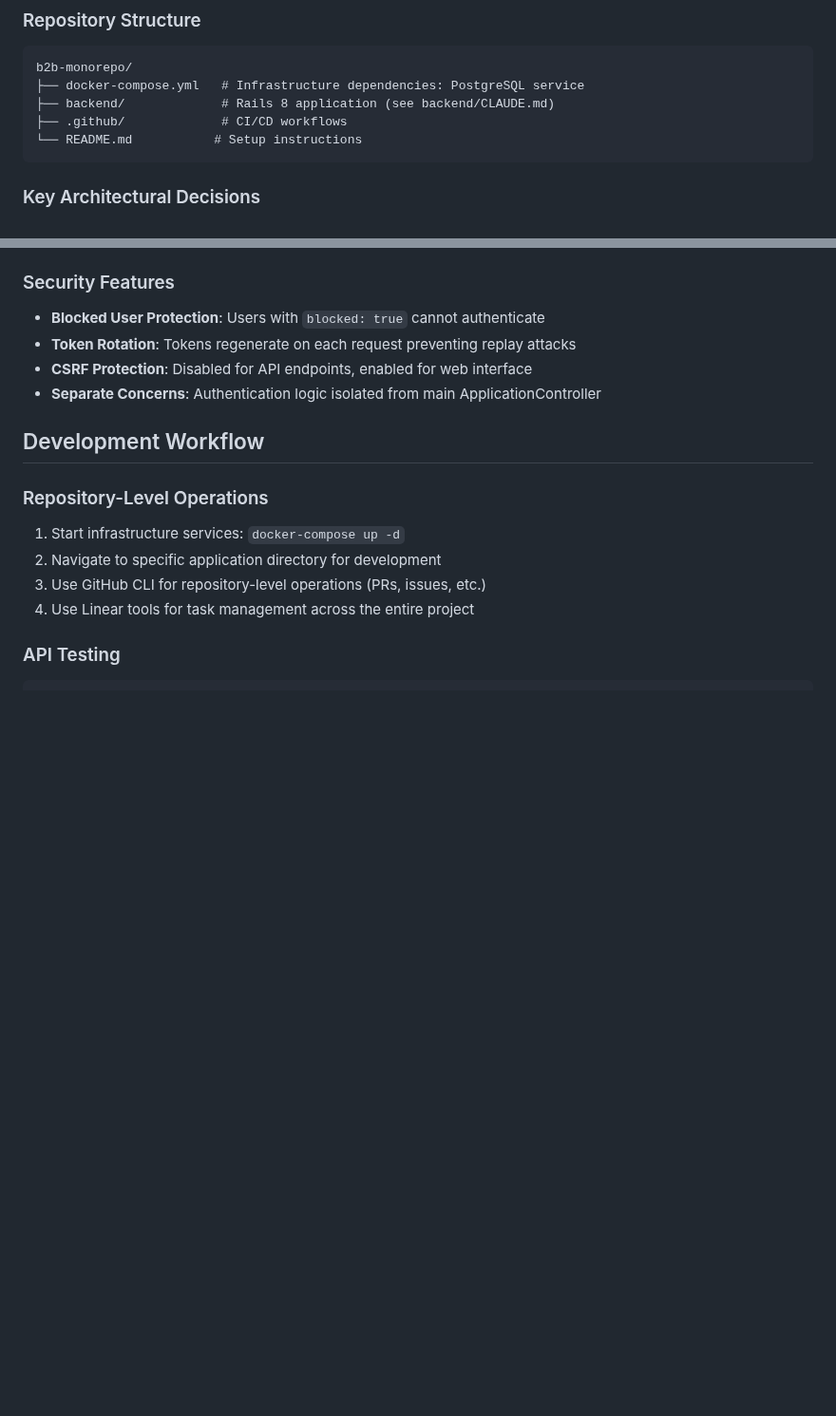
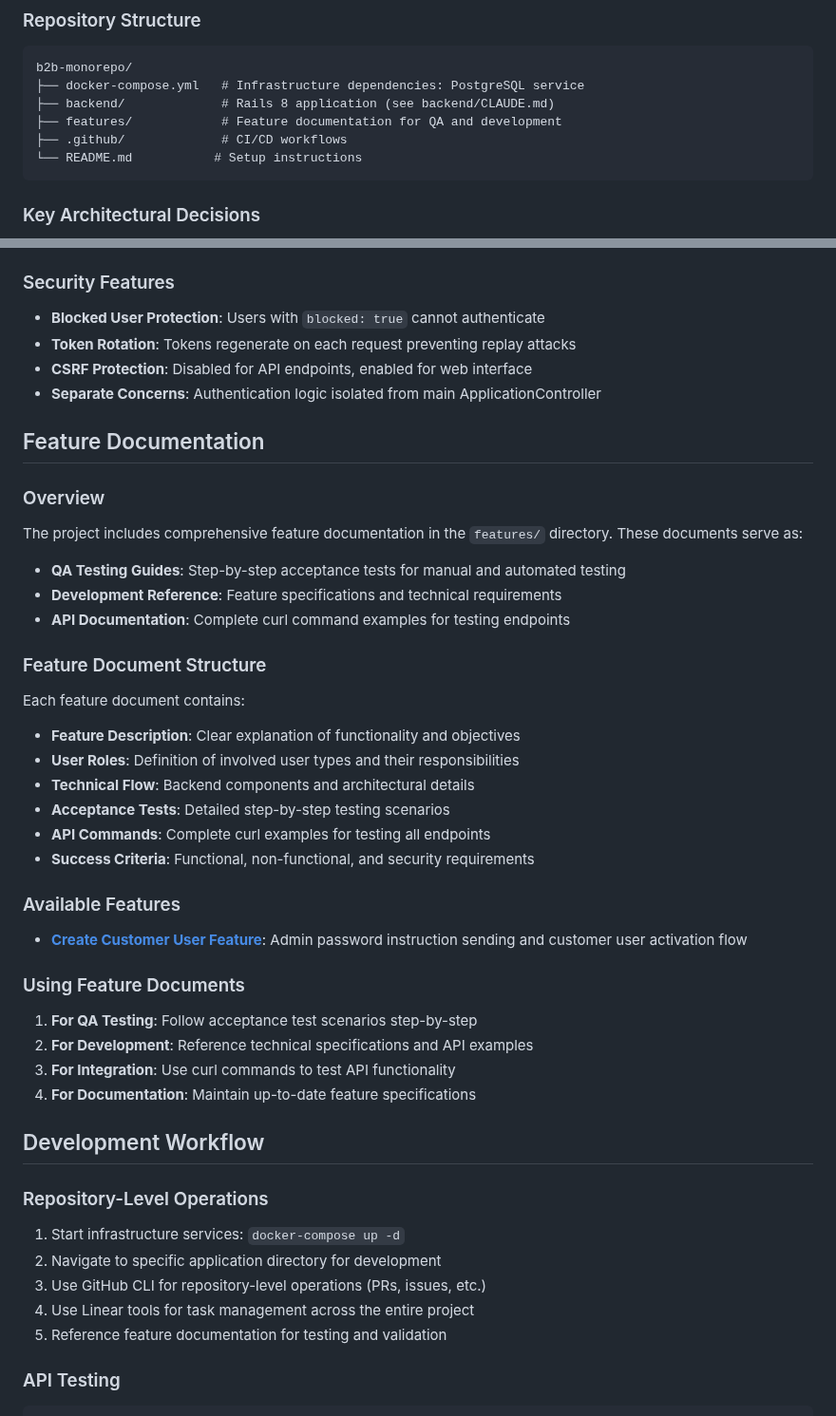
Before and after one commit to artero/b2b-monorepo, a Markdown page: CLAUDE.md, 2 parts joined by grey strips. Shown at 95% size. Rendered like a GitHub page; blank space fills up the shorter version.

````diff
--- a/CLAUDE.md
+++ b/CLAUDE.md
@@ -11,6 +11,7 @@ This is a B2B monorepo with a Ruby on Rails backend. The project structure allow
 b2b-monorepo/
 ├── docker-compose.yml   # Infrastructure dependencies: PostgreSQL service
 ├── backend/             # Rails 8 application (see backend/CLAUDE.md)
+├── features/            # Feature documentation for QA and development
 ├── .github/             # CI/CD workflows
 └── README.md           # Setup instructions
 ```
@@ -158,6 +159,32 @@ POST   /auth/password         # Password reset functionality
 - **CSRF Protection**: Disabled for API endpoints, enabled for web interface
 - **Separate Concerns**: Authentication logic isolated from main ApplicationController
 
+## Feature Documentation
+
+### Overview
+The project includes comprehensive feature documentation in the `features/` directory. These documents serve as:
+- **QA Testing Guides**: Step-by-step acceptance tests for manual and automated testing
+- **Development Reference**: Feature specifications and technical requirements
+- **API Documentation**: Complete curl command examples for testing endpoints
+
+### Feature Document Structure
+Each feature document contains:
+- **Feature Description**: Clear explanation of functionality and objectives
+- **User Roles**: Definition of involved user types and their responsibilities
+- **Technical Flow**: Backend components and architectural details
+- **Acceptance Tests**: Detailed step-by-step testing scenarios
+- **API Commands**: Complete curl examples for testing all endpoints
+- **Success Criteria**: Functional, non-functional, and security requirements
+
+### Available Features
+- **[Create Customer User Feature](features/create_customer_user_feature.md)**: Admin password instruction sending and customer user activation flow
+
+### Using Feature Documents
+1. **For QA Testing**: Follow acceptance test scenarios step-by-step
+2. **For Development**: Reference technical specifications and API examples
+3. **For Integration**: Use curl commands to test API functionality
+4. **For Documentation**: Maintain up-to-date feature specifications
+
 ## Development Workflow
 
 ### Repository-Level Operations
@@ -165,6 +192,7 @@ POST   /auth/password         # Password reset functionality
 2. Navigate to specific application directory for development
 3. Use GitHub CLI for repository-level operations (PRs, issues, etc.)
 4. Use Linear tools for task management across the entire project
+5. Reference feature documentation for testing and validation
 
 ### API Testing
 ```bash
````
Also changed, not shown: README.md (+21 -0 lines), features/create_customer_user_feature.md (added, +227 -0 lines).
